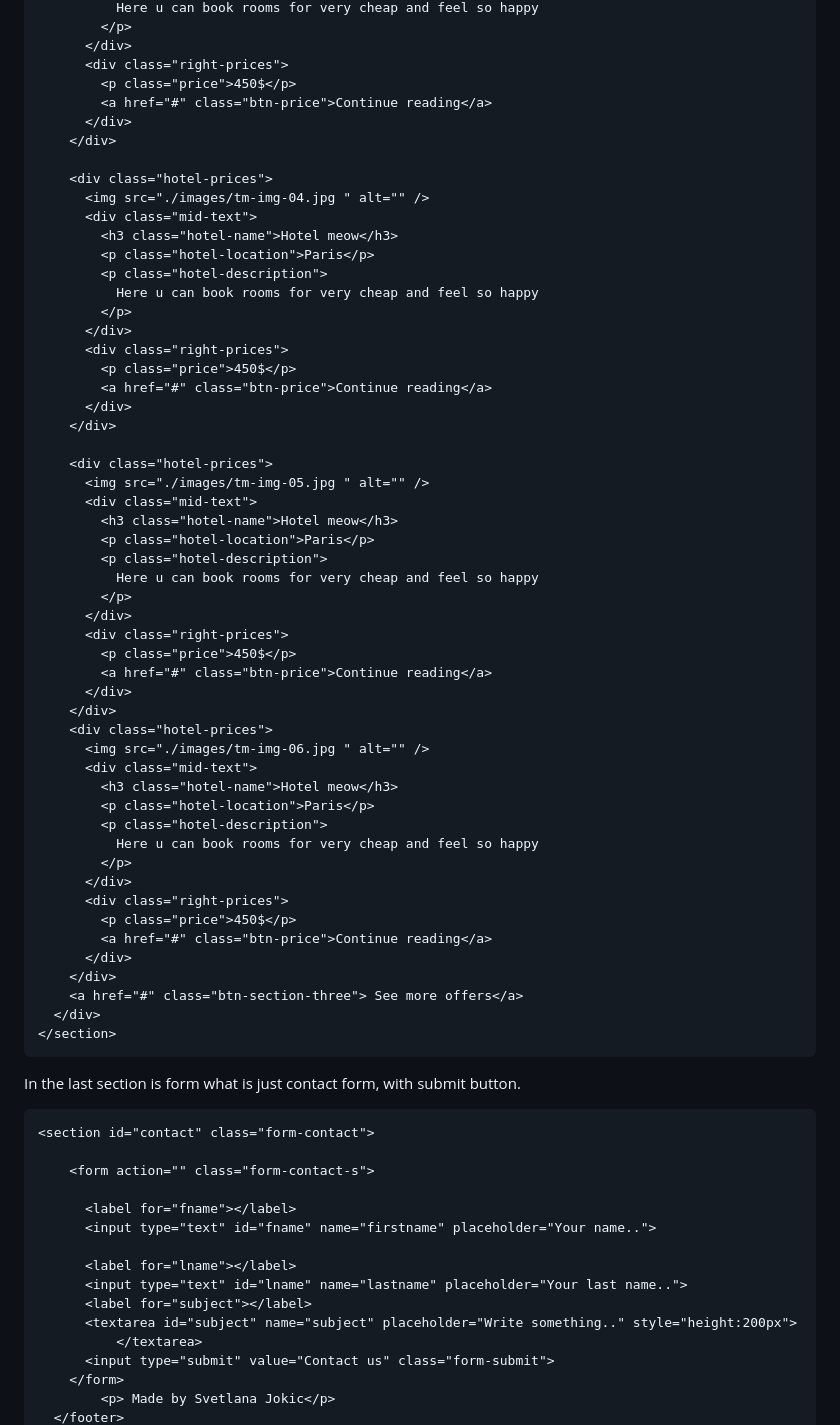
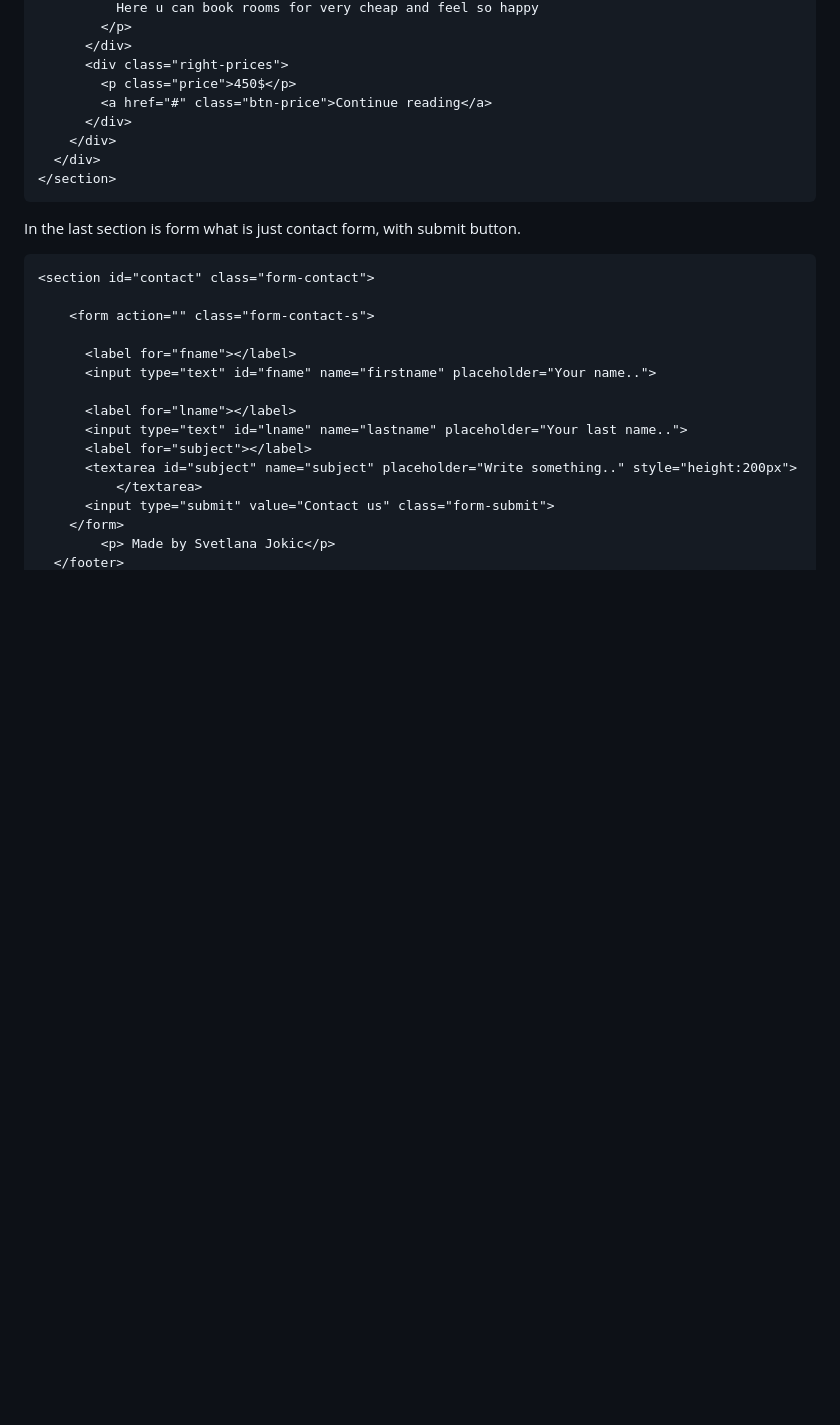
Before and after one commit to Holllyyyy/coursera-final-travel, a Markdown page: README.md, the part around the change printed below. GitHub-like rendering; blank space fills up the shorter version.

````diff
--- a/README.md
+++ b/README.md
@@ -346,51 +298,6 @@ At the third section i have list with small images. With 4 divs after it, which
         <a href="#" class="btn-price">Continue reading</a>
       </div>
     </div>
-
-    <div class="hotel-prices">
-      <img src="./images/tm-img-04.jpg " alt="" />
-      <div class="mid-text">
-        <h3 class="hotel-name">Hotel meow</h3>
-        <p class="hotel-location">Paris</p>
-        <p class="hotel-description">
-          Here u can book rooms for very cheap and feel so happy
-        </p>
-      </div>
-      <div class="right-prices">
-        <p class="price">450$</p>
-        <a href="#" class="btn-price">Continue reading</a>
-      </div>
-    </div>
-
-    <div class="hotel-prices">
-      <img src="./images/tm-img-05.jpg " alt="" />
-      <div class="mid-text">
-        <h3 class="hotel-name">Hotel meow</h3>
-        <p class="hotel-location">Paris</p>
-        <p class="hotel-description">
-          Here u can book rooms for very cheap and feel so happy
-        </p>
-      </div>
-      <div class="right-prices">
-        <p class="price">450$</p>
-        <a href="#" class="btn-price">Continue reading</a>
-      </div>
-    </div>
-    <div class="hotel-prices">
-      <img src="./images/tm-img-06.jpg " alt="" />
-      <div class="mid-text">
-        <h3 class="hotel-name">Hotel meow</h3>
-        <p class="hotel-location">Paris</p>
-        <p class="hotel-description">
-          Here u can book rooms for very cheap and feel so happy
-        </p>
-      </div>
-      <div class="right-prices">
-        <p class="price">450$</p>
-        <a href="#" class="btn-price">Continue reading</a>
-      </div>
-    </div>
-    <a href="#" class="btn-section-three"> See more offers</a>
   </div>
 </section>
 ```
````
Also changed, not shown: other parts of README.md (+5 -54 lines), ss/ss-phone-five.jpg (added), ss/ss-phone-four.jpg (added), ss/ss-phone-one.jpg (added), ss/ss-phone-three.jpg (added), ss/ss-phone-two.jpg (added).
